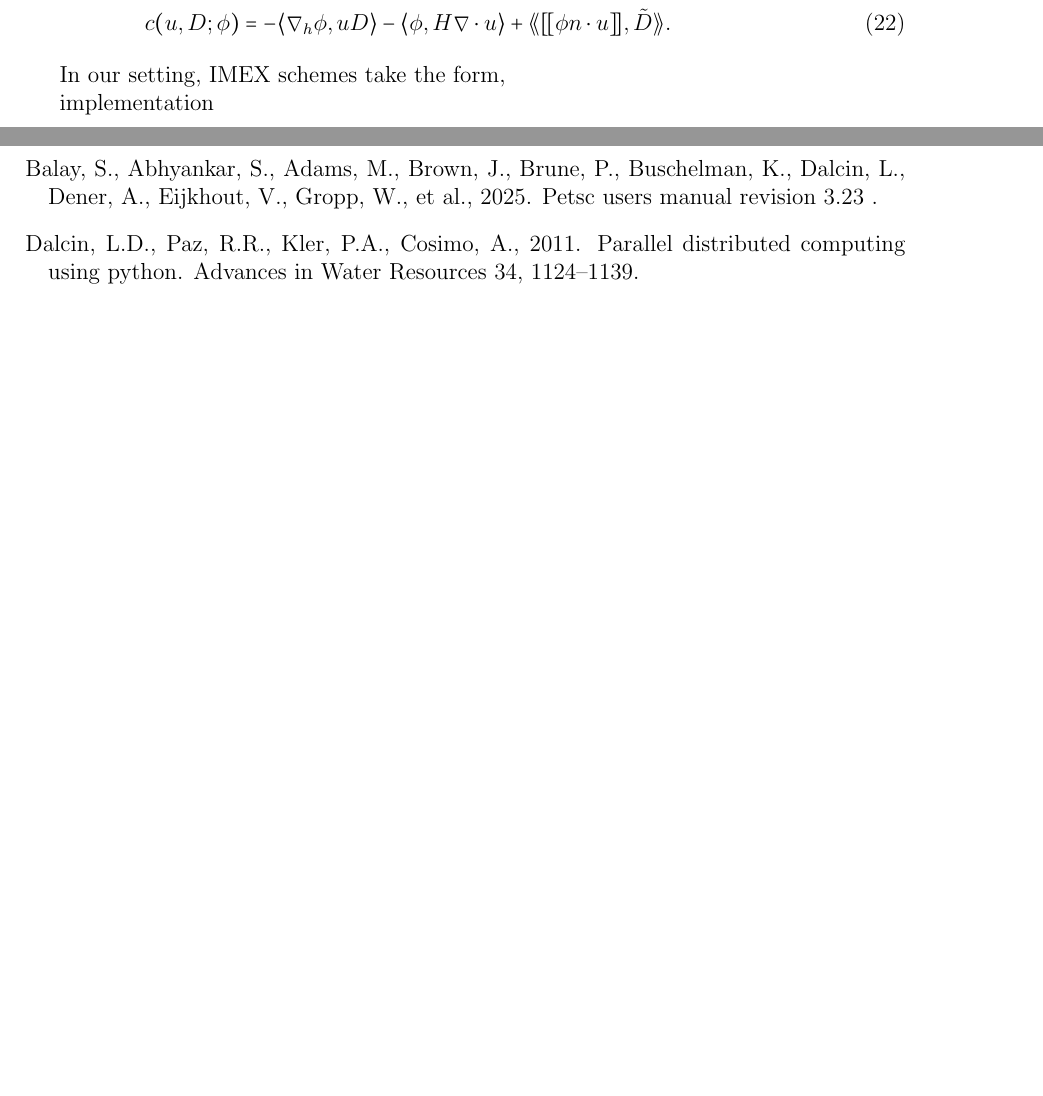
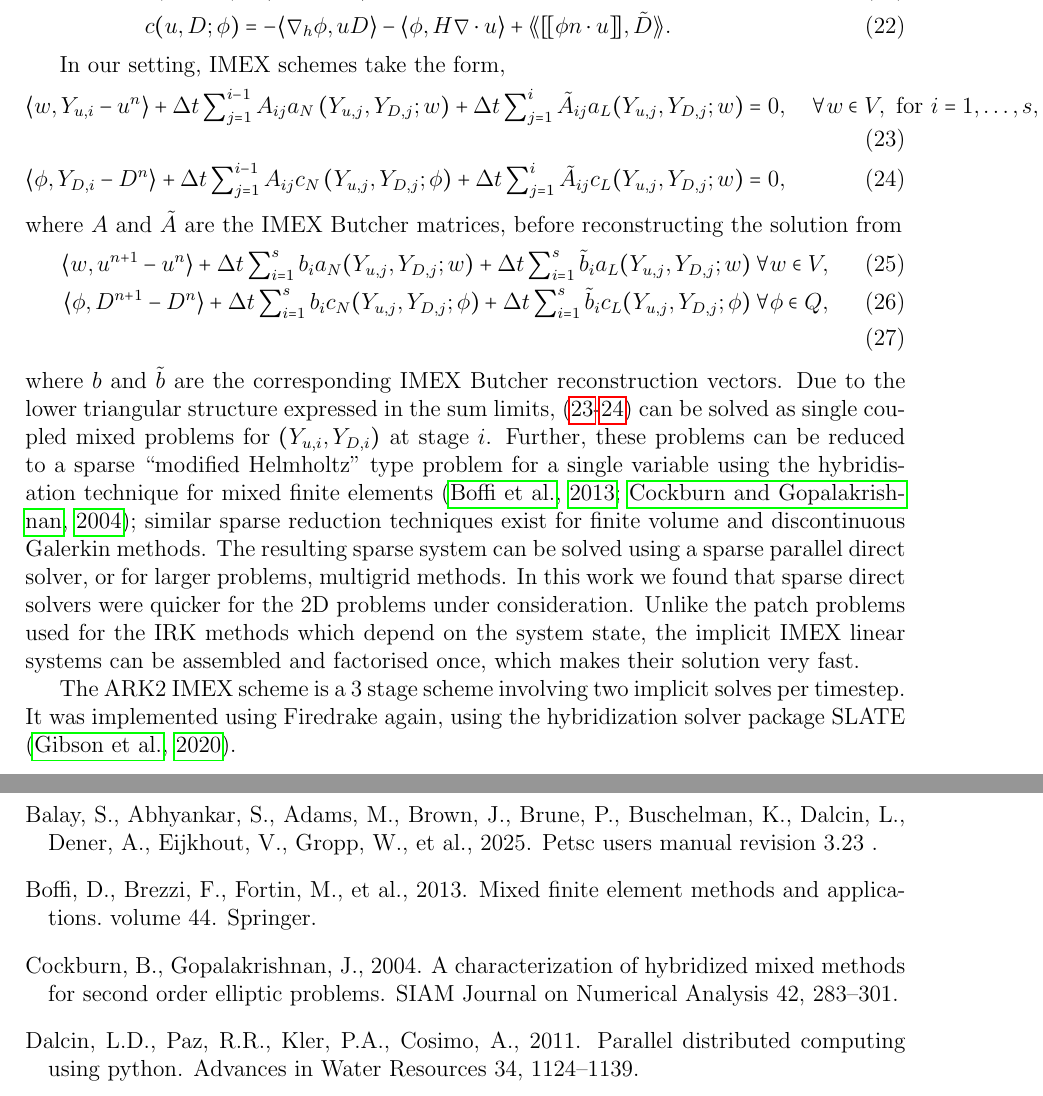
Before and after one commit to werner-bauer/article_irksome_for_gfd, a LaTeX paper (irksome_for_gfd.tex): two parts of pages 6 and 19 of 20, joined at a grey line, cut so that both start at the same text, the shorter picture padded with empty space. Compiled offline with pdfLaTeX.

Commit message:
describe IMEX

```diff
--- a/irksome_for_gfd.tex
+++ b/irksome_for_gfd.tex
@@ -405,18 +405,51 @@ where
 \end{align}
 
 In our setting, IMEX schemes take the form,
+\begin{align}
+    \label{eq:u stages IMEX}
+    \langle w, Y_{u,i}-u^n \rangle + \Delta t \sum_{j=1}^{i-1} A_{ij} a_N\left(
+    Y_{u,j}, Y_{D,j}; w\right)
+    + \Delta t \sum_{j=1}^i \tilde{A}_{ij} a_L(Y_{u,j}, Y_{D,j}; w)
+  & = 0,
+  \quad \forall w \in V,\mbox{ for }i=1,\ldots,s, \\
+  \label{eq:D stages IMEX}
+    \langle \phi, Y_{D,i}-D^n \rangle + \Delta t \sum_{j=1}^{i-1} A_{ij} c_N\left(
+    Y_{u,j}, Y_{D,j}; \phi\right)
+    + \Delta t \sum_{j=1}^i \tilde{A}_{ij} c_L(Y_{u,j}, Y_{D,j}; w)
+  & = 0,
+\end{align}
+where $A$ and $\tilde{A}$ are the IMEX Butcher matrices,
+before reconstructing the solution from
+\begin{align}
+  \langle w, u^{n+1} - u^n\rangle + \Delta t\sum_{i=1}^s b_i
+  a_N(Y_{u,j}, Y_{D,j}; w)
+  + \Delta t \sum_{i=1}^s \tilde{b}_i
+  a_L(Y_{u,j}, Y_{D,j}; w)\, \forall w \in V, \\
+    \langle \phi, D^{n+1} - D^n\rangle + \Delta t\sum_{i=1}^s b_i
+  c_N(Y_{u,j}, Y_{D,j}; \phi)
+  + \Delta t \sum_{i=1}^s \tilde{b}_i
+    c_L(Y_{u,j}, Y_{D,j}; \phi)\, \forall \phi \in Q, \\
+\end{align}
+where $b$ and $\tilde{b}$ are the corresponding IMEX Butcher
+reconstruction vectors. Due to the lower triangular structure
+expressed in the sum limits, (\ref{eq:u stages IMEX}-\ref{eq:D stages
+  IMEX}) can be solved as single coupled mixed problems for
+$(Y_{u,i},Y_{D,i})$ at stage $i$. Further, these problems can be
+reduced to a sparse ``modified Helmholtz'' type problem for a single
+variable using the hybridisation technique for mixed finite elements
+\citep{boffi2013mixed,cockburn2004characterization}; similar sparse
+reduction techniques exist for finite volume and discontinuous
+Galerkin methods. The resulting sparse system can be solved using a
+sparse parallel direct solver, or for larger problems, multigrid
+methods. In this work we found that sparse direct solvers were quicker
+for the 2D problems under consideration. Unlike the patch problems
+used for the IRK methods which depend on the system state, the
+implicit IMEX linear systems can be assembled and factorised once,
+which makes their solution very fast.
 
-
-implementation
-
-
-
-
-
-
-\cleardoublepage
-
-
+The ARK2 IMEX scheme is a 3 stage scheme involving two implicit solves
+per timestep. It was implemented using Firedrake again, using the
+hybridization solver package SLATE \citep{gibson2020slate}.
 
 \section{Numerical results}
 
```
Also changed, not shown: refs.bib (+30 -0 lines).
